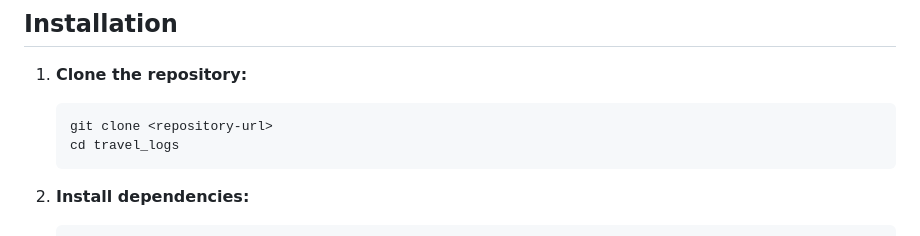
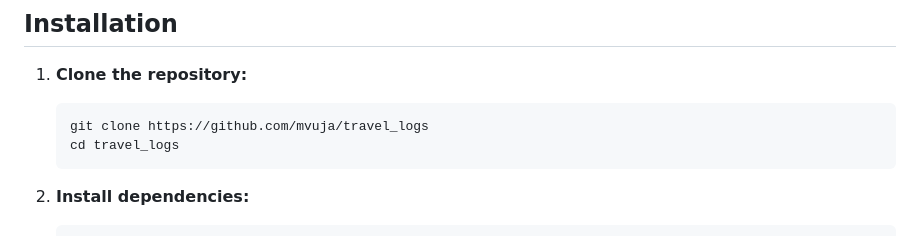
Before and after one commit to mvuja/travel_logs, a Markdown page: README.md, the part around the change. Rendered like a GitHub page.

Commit message:
READ.ME update

````diff
--- a/README.md
+++ b/README.md
@@ -24,7 +24,7 @@ Ensure you have the following installed:
 1. **Clone the repository:**
 
     ```bash
-    git clone <repository-url>
+    git clone https://github.com/mvuja/travel_logs
     cd travel_logs
     ```
 
````
